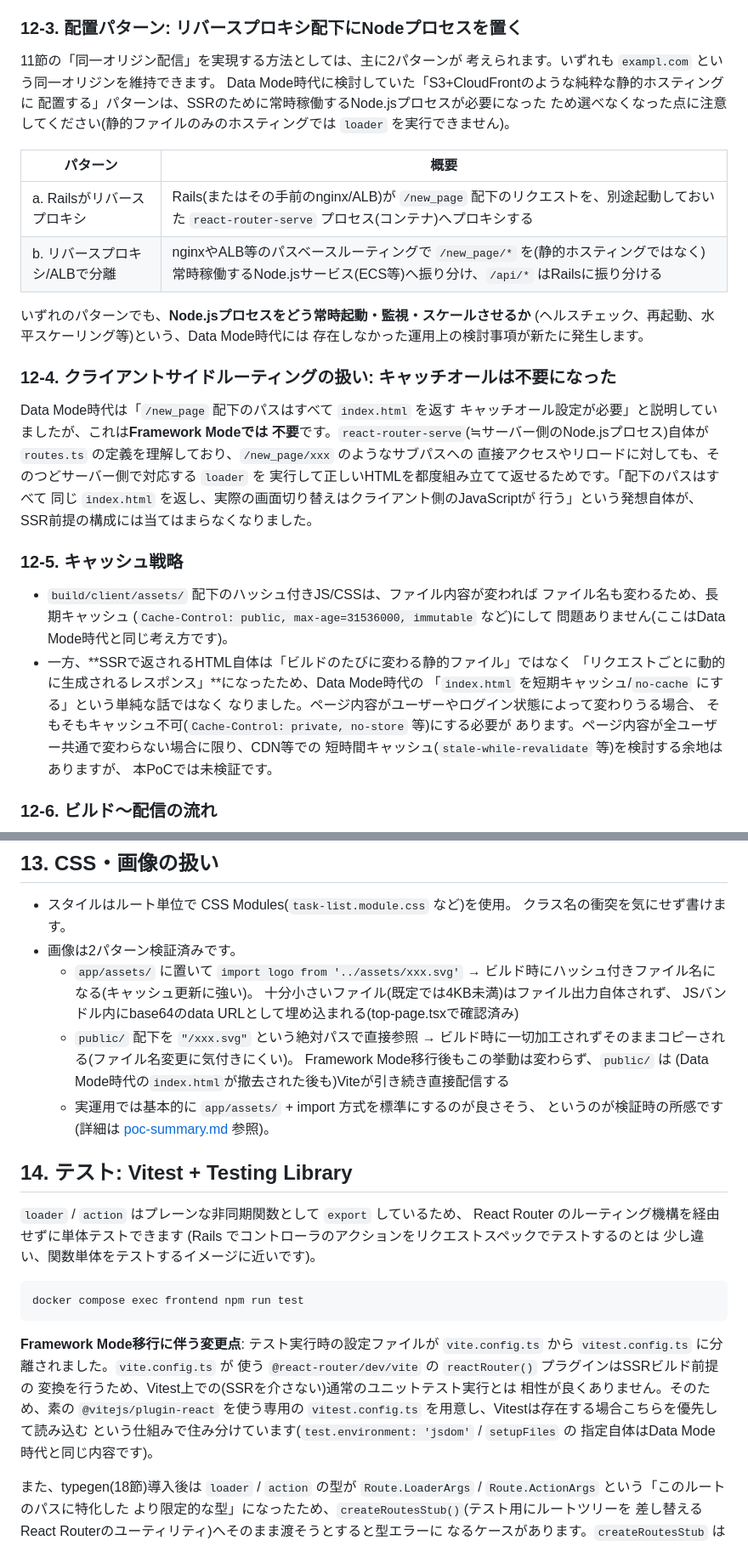
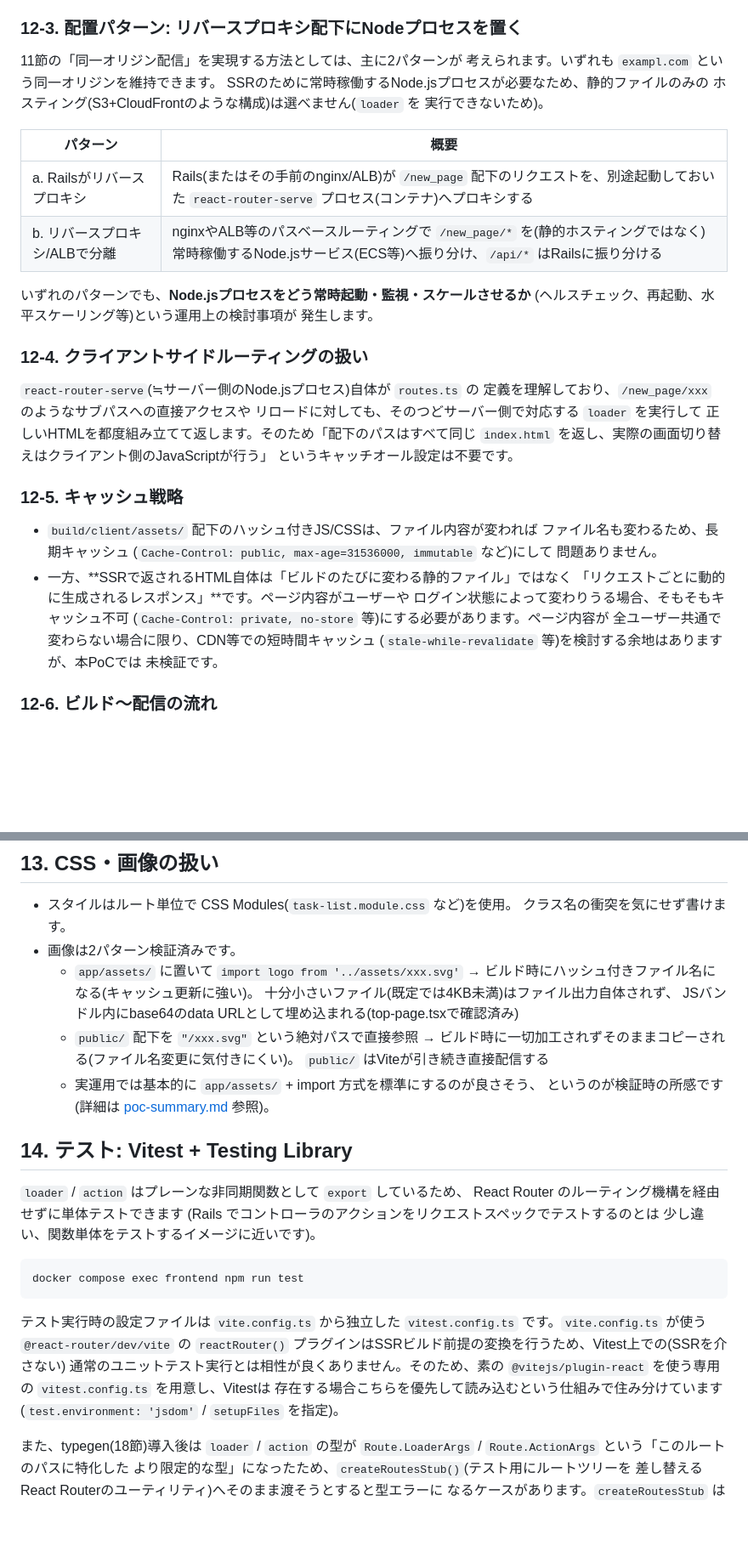
Before and after one commit to to0526/rr8-rails-poc, a Markdown page: docs/frontend-guide-for-rails-engineers.md, 2 parts joined by grey strips. Shown at 85% size. Drawn GitHub-style; blank space fills up the shorter version.

````diff
--- a/docs/frontend-guide-for-rails-engineers.md
+++ b/docs/frontend-guide-for-rails-engineers.md
@@ -887,10 +855,9 @@ opt-inな `frontend-prod` サービス(Compose profile `prod`)として追加し
 
 11節の「同一オリジン配信」を実現する方法としては、主に2パターンが
 考えられます。いずれも `exampl.com` という同一オリジンを維持できます。
-Data Mode時代に検討していた「S3+CloudFrontのような純粋な静的ホスティングに
-配置する」パターンは、SSRのために常時稼働するNode.jsプロセスが必要になった
-ため選べなくなった点に注意してください(静的ファイルのみのホスティングでは
-`loader` を実行できません)。
+SSRのために常時稼働するNode.jsプロセスが必要なため、静的ファイルのみの
+ホスティング(S3+CloudFrontのような構成)は選べません(`loader` を
+実行できないため)。
 
 | パターン | 概要 |
 |---|---|
@@ -898,34 +865,31 @@ Data Mode時代に検討していた「S3+CloudFrontのような純粋な静的
 | b. リバースプロキシ/ALBで分離 | nginxやALB等のパスベースルーティングで `/new_page/*` を(静的ホスティングではなく)常時稼働するNode.jsサービス(ECS等)へ振り分け、`/api/*` はRailsに振り分ける |
 
 いずれのパターンでも、**Node.jsプロセスをどう常時起動・監視・スケールさせるか**
-(ヘルスチェック、再起動、水平スケーリング等)という、Data Mode時代には
-存在しなかった運用上の検討事項が新たに発生します。
+(ヘルスチェック、再起動、水平スケーリング等)という運用上の検討事項が
+発生します。
 
-### 12-4. クライアントサイドルーティングの扱い: キャッチオールは不要になった
+### 12-4. クライアントサイドルーティングの扱い
 
-Data Mode時代は「`/new_page` 配下のパスはすべて `index.html` を返す
-キャッチオール設定が必要」と説明していましたが、これは**Framework Modeでは
-不要**です。`react-router-serve`(≒サーバー側のNode.jsプロセス)自体が
-`routes.ts` の定義を理解しており、`/new_page/xxx` のようなサブパスへの
-直接アクセスやリロードに対しても、そのつどサーバー側で対応する `loader` を
-実行して正しいHTMLを都度組み立てて返せるためです。「配下のパスはすべて
-同じ `index.html` を返し、実際の画面切り替えはクライアント側のJavaScriptが
-行う」という発想自体が、SSR前提の構成には当てはまらなくなりました。
+`react-router-serve`(≒サーバー側のNode.jsプロセス)自体が `routes.ts` の
+定義を理解しており、`/new_page/xxx` のようなサブパスへの直接アクセスや
+リロードに対しても、そのつどサーバー側で対応する `loader` を実行して
+正しいHTMLを都度組み立てて返します。そのため「配下のパスはすべて同じ
+`index.html` を返し、実際の画面切り替えはクライアント側のJavaScriptが行う」
+というキャッチオール設定は不要です。
 
 ### 12-5. キャッシュ戦略
 
 - `build/client/assets/` 配下のハッシュ付きJS/CSSは、ファイル内容が変われば
   ファイル名も変わるため、長期キャッシュ
   (`Cache-Control: public, max-age=31536000, immutable` など)にして
-  問題ありません(ここはData Mode時代と同じ考え方です)。
+  問題ありません。
 - 一方、**SSRで返されるHTML自体は「ビルドのたびに変わる静的ファイル」ではなく
-  「リクエストごとに動的に生成されるレスポンス」**になったため、Data Mode時代の
-  「`index.html` を短期キャッシュ/`no-cache` にする」という単純な話ではなく
-  なりました。ページ内容がユーザーやログイン状態によって変わりうる場合、
-  そもそもキャッシュ不可(`Cache-Control: private, no-store` 等)にする必要が
-  あります。ページ内容が全ユーザー共通で変わらない場合に限り、CDN等での
-  短時間キャッシュ(`stale-while-revalidate` 等)を検討する余地はありますが、
-  本PoCでは未検証です。
+  「リクエストごとに動的に生成されるレスポンス」**です。ページ内容がユーザーや
+  ログイン状態によって変わりうる場合、そもそもキャッシュ不可
+  (`Cache-Control: private, no-store` 等)にする必要があります。ページ内容が
+  全ユーザー共通で変わらない場合に限り、CDN等での短時間キャッシュ
+  (`stale-while-revalidate` 等)を検討する余地はありますが、本PoCでは
+  未検証です。
 
 ### 12-6. ビルド〜配信の流れ
 
@@ -972,8 +936,7 @@ sequenceDiagram
     JSバンドル内にbase64のdata URLとして埋め込まれる(top-page.tsxで確認済み)
   - `public/` 配下を `"/xxx.svg"` という絶対パスで直接参照
     → ビルド時に一切加工されずそのままコピーされる(ファイル名変更に気付きにくい)。
-    Framework Mode移行後もこの挙動は変わらず、`public/` は
-    (Data Mode時代の`index.html`が撤去された後も)Viteが引き続き直接配信する
+    `public/` はViteが引き続き直接配信する
   - 実運用では基本的に `app/assets/` + import 方式を標準にするのが良さそう、
     というのが検証時の所感です(詳細は [poc-summary.md](./poc-summary.md) 参照)。
 
@@ -988,14 +951,13 @@ React Router のルーティング機構を経由せずに単体テストでき
 docker compose exec frontend npm run test
 ```
 
-**Framework Mode移行に伴う変更点**: テスト実行時の設定ファイルが
-`vite.config.ts` から `vitest.config.ts` に分離されました。`vite.config.ts` が
-使う `@react-router/dev/vite` の `reactRouter()` プラグインはSSRビルド前提の
-変換を行うため、Vitest上での(SSRを介さない)通常のユニットテスト実行とは
-相性が良くありません。そのため、素の `@vitejs/plugin-react` を使う専用の
-`vitest.config.ts` を用意し、Vitestは存在する場合こちらを優先して読み込む
-という仕組みで住み分けています(`test.environment: 'jsdom'` / `setupFiles` の
-指定自体はData Mode時代と同じ内容です)。
+テスト実行時の設定ファイルは `vite.config.ts` から独立した `vitest.config.ts`
+です。`vite.config.ts` が使う `@react-router/dev/vite` の `reactRouter()`
+プラグインはSSRビルド前提の変換を行うため、Vitest上での(SSRを介さない)
+通常のユニットテスト実行とは相性が良くありません。そのため、素の
+`@vitejs/plugin-react` を使う専用の `vitest.config.ts` を用意し、Vitestは
+存在する場合こちらを優先して読み込むという仕組みで住み分けています
+(`test.environment: 'jsdom'` / `setupFiles` を指定)。
 
 また、typegen(18節)導入後は `loader` / `action` の型が
 `Route.LoaderArgs` / `Route.ActionArgs` という「このルートのパスに特化した
````
Also changed, not shown: other parts of docs/frontend-guide-for-rails-engineers.md (+65 -100 lines).
